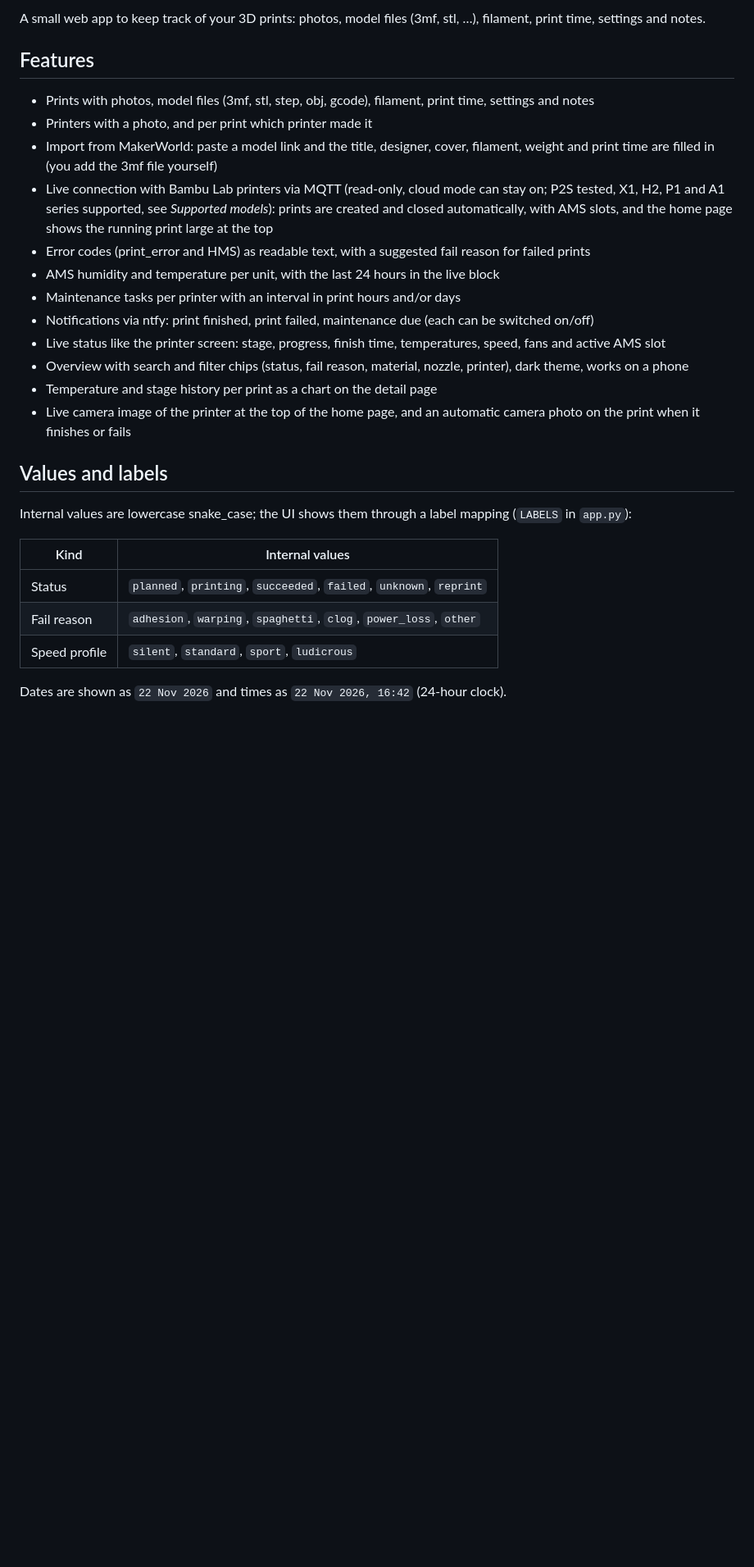
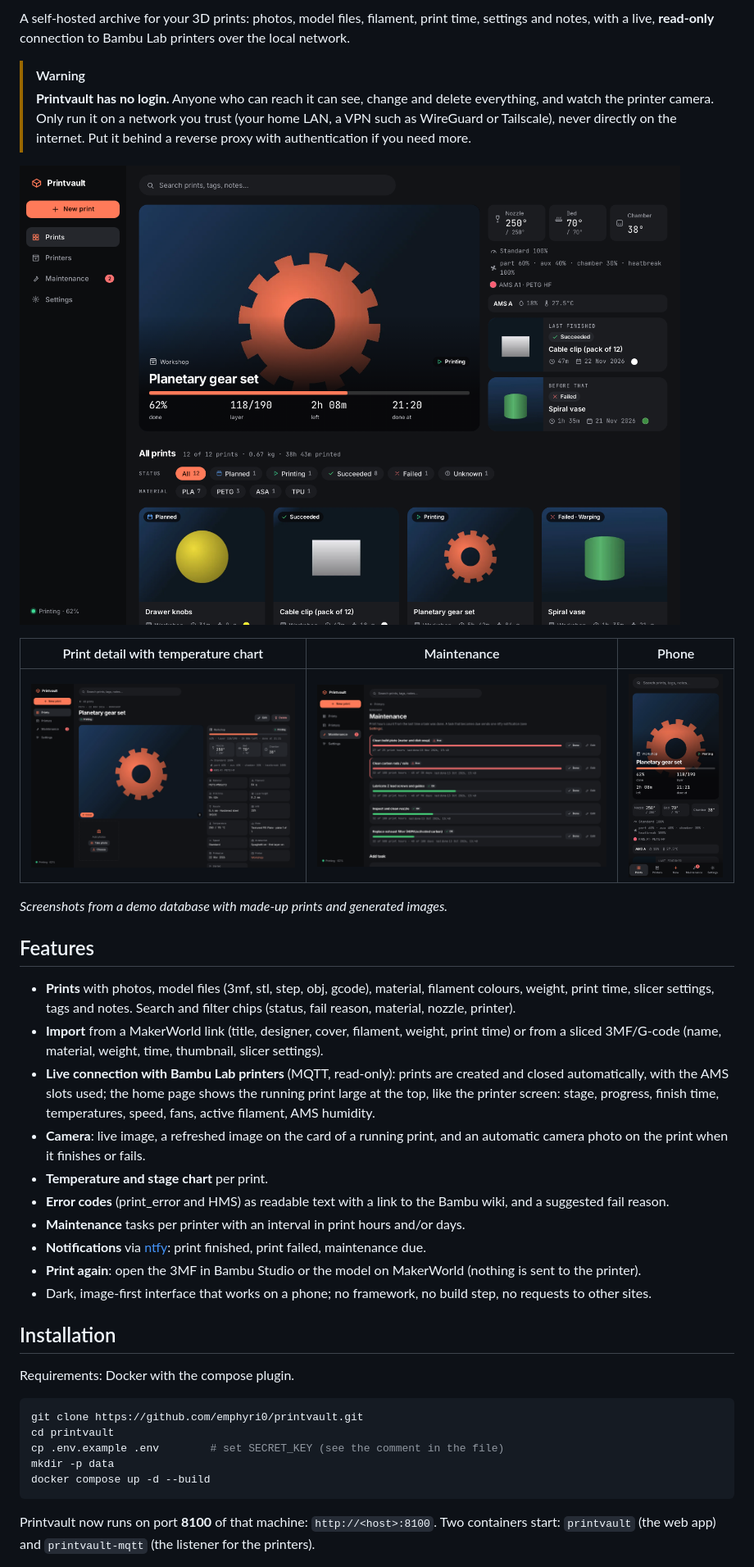
Before and after one commit to emphyri0/printvault, a Markdown page: README.md, the part around one of its changes. Shown at 82% size. GitHub-like rendering; pictures changed too: docs/screenshots/detail.png (added), docs/screenshots/home.png (added), docs/screenshots/maintenance.png (added); blank space fills up the shorter version.

````diff
--- a/README.md
+++ b/README.md
@@ -7,30 +4,41 @@
 
-A small web app to keep track of your 3D prints: photos, model files (3mf, stl, …), filament, print time, settings and notes.
+A self-hosted archive for your 3D prints: photos, model files, filament, print time, settings and notes, with a live, **read-only** connection to Bambu Lab printers over the local network.
+
+> [!WARNING]
+> **Printvault has no login.** Anyone who can reach it can see, change and delete everything, and watch the printer camera. Only run it on a network you trust (your home LAN, a VPN such as WireGuard or Tailscale), never directly on the internet. Put it behind a reverse proxy with authentication if you need more.
+
+![Home page with the running print, temperatures and the print gallery](docs/screenshots/home.png)
+
+| Print detail with temperature chart | Maintenance | Phone |
+|---|---|---|
+| ![Print detail](docs/screenshots/detail.png) | ![Maintenance](docs/screenshots/maintenance.png) | ![Phone](docs/screenshots/phone.png) |
+
+*Screenshots from a demo database with made-up prints and generated images.*
 
 ## Features
 
-- Prints with photos, model files (3mf, stl, step, obj, gcode), filament, print time, settings and notes
-- Printers with a photo, and per print which printer made it
-- Import from MakerWorld: paste a model link and the title, designer, cover, filament, weight and print time are filled in (you add the 3mf file yourself)
-- Live connection with Bambu Lab printers via MQTT (read-only, cloud mode can stay on; P2S tested, X1, H2, P1 and A1 series supported, see *Supported models*): prints are created and closed automatically, with AMS slots, and the home page shows the running print large at the top
-- Error codes (print_error and HMS) as readable text, with a suggested fail reason for failed prints
-- AMS humidity and temperature per unit, with the last 24 hours in the live block
-- Maintenance tasks per printer with an interval in print hours and/or days
-- Notifications via ntfy: print finished, print failed, maintenance due (each can be switched on/off)
-- Live status like the printer screen: stage, progress, finish time, temperatures, speed, fans and active AMS slot
-- Overview with search and filter chips (status, fail reason, material, nozzle, printer), dark theme, works on a phone
-- Temperature and stage history per print as a chart on the detail page
-- Live camera image of the printer at the top of the home page, and an automatic camera photo on the print when it finishes or fails
+- **Prints** with photos, model files (3mf, stl, step, obj, gcode), material, filament colours, weight, print time, slicer settings, tags and notes. Search and filter chips (status, fail reason, material, nozzle, printer).
+- **Import** from a MakerWorld link (title, designer, cover, filament, weight, print time) or from a sliced 3MF/G-code (name, material, weight, time, thumbnail, slicer settings).
+- **Live connection with Bambu Lab printers** (MQTT, read-only): prints are created and closed automatically, with the AMS slots used; the home page shows the running print large at the top, like the printer screen: stage, progress, finish time, temperatures, speed, fans, active filament, AMS humidity.
+- **Camera**: live image, a refreshed image on the card of a running print, and an automatic camera photo on the print when it finishes or fails.
+- **Temperature and stage chart** per print.
+- **Error codes** (print_error and HMS) as readable text with a link to the Bambu wiki, and a suggested fail reason.
+- **Maintenance** tasks per printer with an interval in print hours and/or days.
+- **Notifications** via [ntfy](https://ntfy.sh): print finished, print failed, maintenance due.
+- **Print again**: open the 3MF in Bambu Studio or the model on MakerWorld (nothing is sent to the printer).
+- Dark, image-first interface that works on a phone; no framework, no build step, no requests to other sites.
 
-## Values and labels
+## Installation
 
-Internal values are lowercase snake_case; the UI shows them through a label mapping (`LABELS` in `app.py`):
+Requirements: Docker with the compose plugin.
 
-| Kind | Internal values |
-|---|---|
-| Status | `planned`, `printing`, `succeeded`, `failed`, `unknown`, `reprint` |
-| Fail reason | `adhesion`, `warping`, `spaghetti`, `clog`, `power_loss`, `other` |
-| Speed profile | `silent`, `standard`, `sport`, `ludicrous` |
+```bash
+git clone https://github.com/emphyri0/printvault.git
+cd printvault
+cp .env.example .env        # set SECRET_KEY (see the comment in the file)
+mkdir -p data
+docker compose up -d --build
+```
 
-Dates are shown as `22 Nov 2026` and times as `22 Nov 2026, 16:42` (24-hour clock).
+Printvault now runs on port **8100** of that machine: `http://<host>:8100`. Two containers start: `printvault` (the web app) and `printvault-mqtt` (the listener for the printers).
 
````
Also changed, not shown: other parts of README.md (+78 -105 lines), 8 other files.
